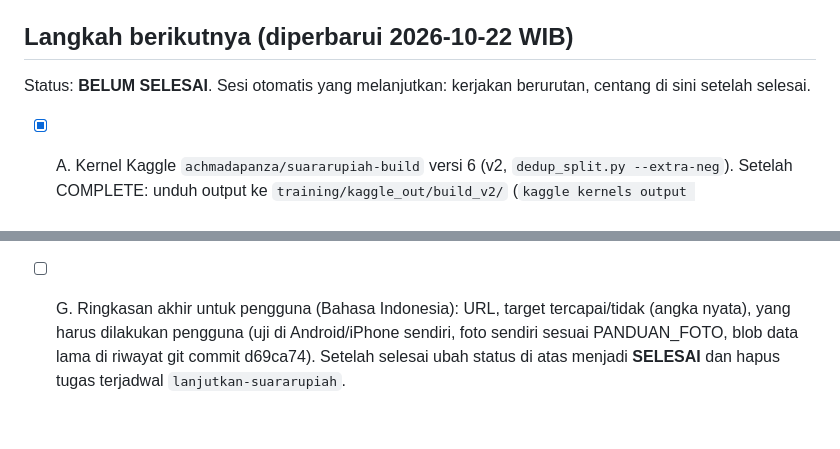
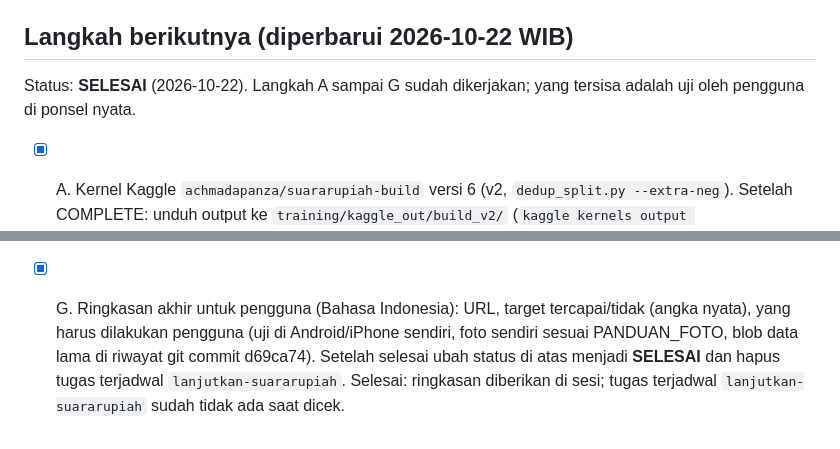
Before and after one commit to apanzagg/rupiah-vision, a Markdown page: docs/PROGRESS.md, 2 parts joined by grey strips. Drawn GitHub-style.

Commit message:
PROGRESS: langkah A sampai G selesai
Co-Authored-By: Claude Opus 5.5 <noreply@anthropic.com>

```diff
--- a/docs/PROGRESS.md
+++ b/docs/PROGRESS.md
@@ -59,7 +59,7 @@ Catatan kerja per fase. Jika sesi terputus, lanjutkan dari bagian **Langkah beri
 
 ## Langkah berikutnya (diperbarui 2026-10-22 WIB)
 
-Status: **BELUM SELESAI**. Sesi otomatis yang melanjutkan: kerjakan berurutan, centang di sini setelah selesai.
+Status: **SELESAI** (2026-10-22). Langkah A sampai G sudah dikerjakan; yang tersisa adalah uji oleh pengguna di ponsel nyata.
 
 - [x] A. Kernel Kaggle `achmadapanza/suararupiah-build` versi 6 (v2, `dedup_split.py --extra-neg`). Setelah COMPLETE: unduh output ke
       `training/kaggle_out/build_v2/` (`kaggle kernels output achmadapanza/suararupiah-build -p training/kaggle_out/build_v2`, cd dulu ke folder),
@@ -82,6 +82,7 @@ Status: **BELUM SELESAI**. Sesi otomatis yang melanjutkan: kerjakan berurutan, c
       perbarui EKSPERIMEN.md, README, MODEL_CARD, ARSITEKTUR/PENJELASAN bila angka berubah. Commit & push.
       Selesai: `make_examples.py` (grid contoh benar/salah), `make_report.py` memakai mAP pipeline web sebagai angka utama
       + pembanding v2; SUMBER_DATASET dari statistik D4. Angka v1 tidak berubah, jadi README/MODEL_CARD/ARSITEKTUR tetap.
-- [ ] G. Ringkasan akhir untuk pengguna (Bahasa Indonesia): URL, target tercapai/tidak (angka nyata), yang harus dilakukan pengguna
+- [x] G. Ringkasan akhir untuk pengguna (Bahasa Indonesia): URL, target tercapai/tidak (angka nyata), yang harus dilakukan pengguna
       (uji di Android/iPhone sendiri, foto sendiri sesuai PANDUAN_FOTO, blob data lama di riwayat git commit d69ca74).
       Setelah selesai ubah status di atas menjadi **SELESAI** dan hapus tugas terjadwal `lanjutkan-suararupiah`.
+      Selesai: ringkasan diberikan di sesi; tugas terjadwal `lanjutkan-suararupiah` sudah tidak ada saat dicek.
```
